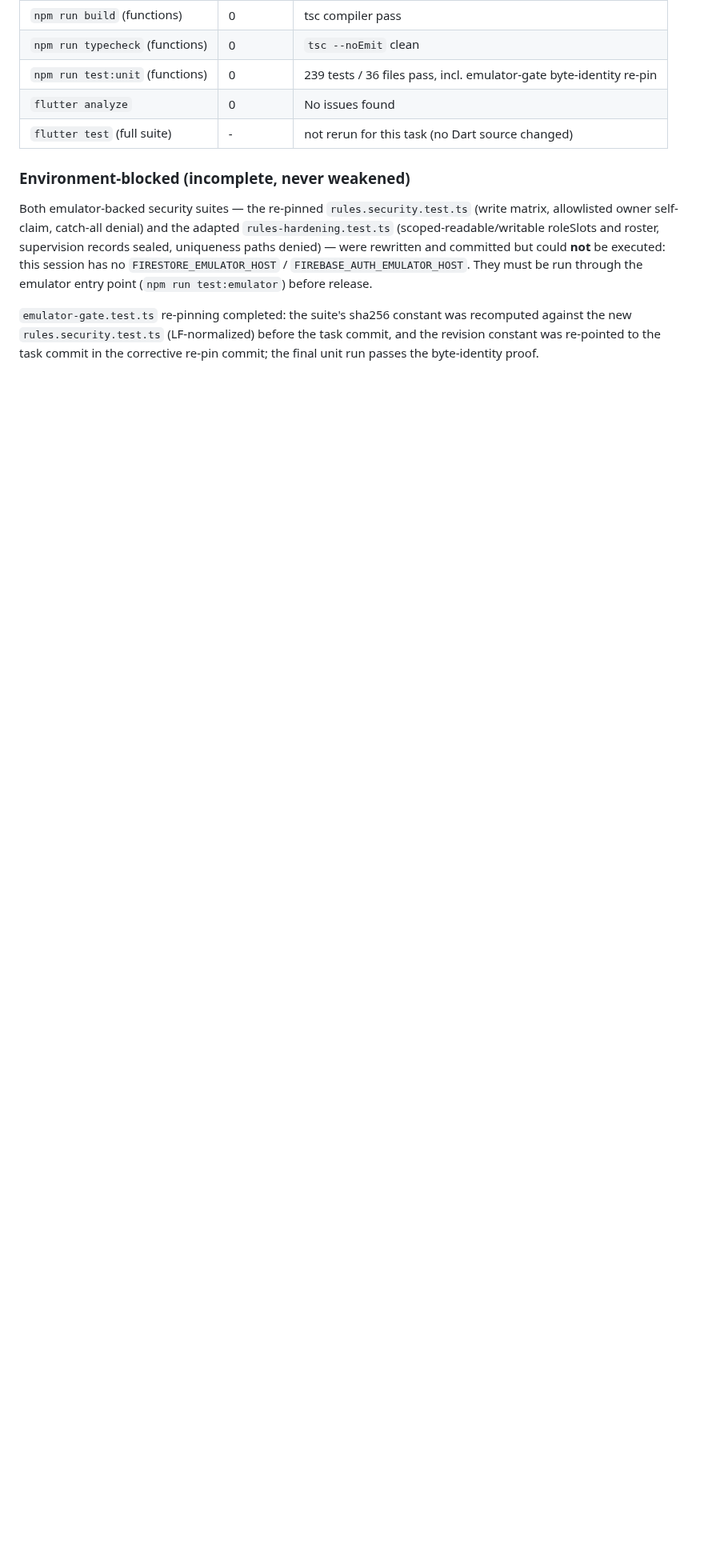
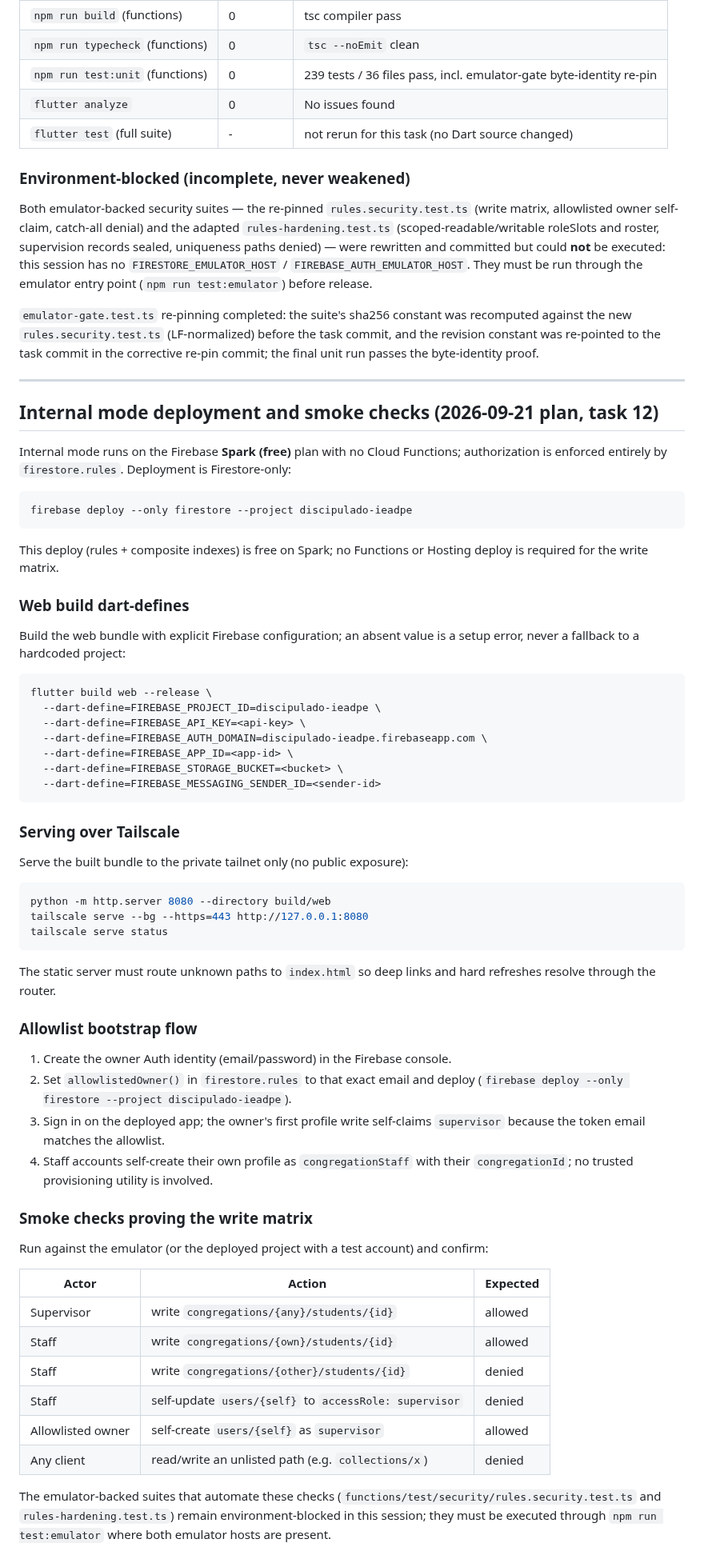
Before and after one commit to CarlosMonteiroNeto/discipulado-IEADPE, a Markdown page: docs/verification.md, the part around the change. Shown at 80% size. Rendered like a GitHub page; blank space fills up the shorter version.

````diff
--- a/docs/verification.md
+++ b/docs/verification.md
@@ -100,3 +100,75 @@ through the emulator entry point (`npm run test:emulator`) before release.
 recomputed against the new `rules.security.test.ts` (LF-normalized) before the
 task commit, and the revision constant was re-pointed to the task commit in the
 corrective re-pin commit; the final unit run passes the byte-identity proof.
+
+---
+
+## Internal mode deployment and smoke checks (2026-09-21 plan, task 12)
+
+Internal mode runs on the Firebase **Spark (free)** plan with no Cloud
+Functions; authorization is enforced entirely by `firestore.rules`. Deployment
+is Firestore-only:
+
+```bash
+firebase deploy --only firestore --project discipulado-ieadpe
+```
+
+This deploy (rules + composite indexes) is free on Spark; no Functions or
+Hosting deploy is required for the write matrix.
+
+### Web build dart-defines
+
+Build the web bundle with explicit Firebase configuration; an absent value is a
+setup error, never a fallback to a hardcoded project:
+
+```bash
+flutter build web --release \
+  --dart-define=FIREBASE_PROJECT_ID=discipulado-ieadpe \
+  --dart-define=FIREBASE_API_KEY=<api-key> \
+  --dart-define=FIREBASE_AUTH_DOMAIN=discipulado-ieadpe.firebaseapp.com \
+  --dart-define=FIREBASE_APP_ID=<app-id> \
+  --dart-define=FIREBASE_STORAGE_BUCKET=<bucket> \
+  --dart-define=FIREBASE_MESSAGING_SENDER_ID=<sender-id>
+```
+
+### Serving over Tailscale
+
+Serve the built bundle to the private tailnet only (no public exposure):
+
+```bash
+python -m http.server 8080 --directory build/web
+tailscale serve --bg --https=443 http://127.0.0.1:8080
+tailscale serve status
+```
+
+The static server must route unknown paths to `index.html` so deep links and
+hard refreshes resolve through the router.
+
+### Allowlist bootstrap flow
+
+1. Create the owner Auth identity (email/password) in the Firebase console.
+2. Set `allowlistedOwner()` in `firestore.rules` to that exact email and deploy
+   (`firebase deploy --only firestore --project discipulado-ieadpe`).
+3. Sign in on the deployed app; the owner's first profile write self-claims
+   `supervisor` because the token email matches the allowlist.
+4. Staff accounts self-create their own profile as `congregationStaff` with
+   their `congregationId`; no trusted provisioning utility is involved.
+
+### Smoke checks proving the write matrix
+
+Run against the emulator (or the deployed project with a test account) and
+confirm:
+
+| Actor | Action | Expected |
+| --- | --- | --- |
+| Supervisor | write `congregations/{any}/students/{id}` | allowed |
+| Staff | write `congregations/{own}/students/{id}` | allowed |
+| Staff | write `congregations/{other}/students/{id}` | denied |
+| Staff | self-update `users/{self}` to `accessRole: supervisor` | denied |
+| Allowlisted owner | self-create `users/{self}` as `supervisor` | allowed |
+| Any client | read/write an unlisted path (e.g. `collections/x`) | denied |
+
+The emulator-backed suites that automate these checks
+(`functions/test/security/rules.security.test.ts` and `rules-hardening.test.ts`)
+remain environment-blocked in this session; they must be executed through
+`npm run test:emulator` where both emulator hosts are present.
````
Also changed, not shown: README.md (+49 -0 lines).
